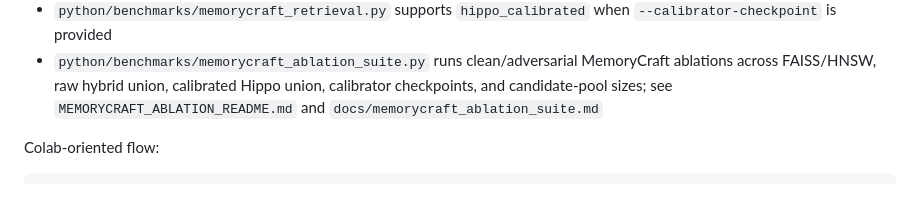
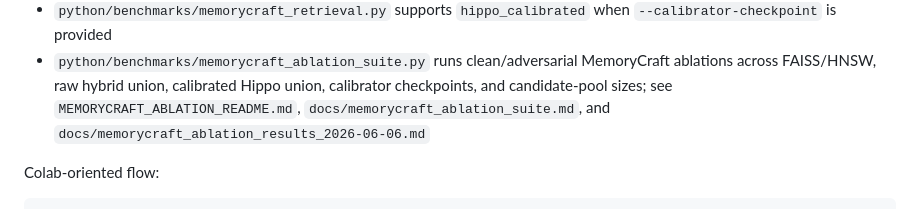
Before and after one commit to CameronBadman/Hippo-Qwen, a Markdown page: README.md, the part around the change. GitHub-like rendering.

Commit message:
Document MemoryCraft ablation results

```diff
--- a/README.md
+++ b/README.md
@@ -167,7 +167,8 @@ Hippo calibration transformer:
 - `python/benchmarks/memorycraft_ablation_suite.py` runs clean/adversarial
   MemoryCraft ablations across FAISS/HNSW, raw hybrid union, calibrated Hippo
   union, calibrator checkpoints, and candidate-pool sizes; see
-  `MEMORYCRAFT_ABLATION_README.md` and `docs/memorycraft_ablation_suite.md`
+  `MEMORYCRAFT_ABLATION_README.md`, `docs/memorycraft_ablation_suite.md`, and
+  `docs/memorycraft_ablation_results_2026-06-06.md`
 
 Colab-oriented flow:
 
```
Also changed, not shown: docs/memorycraft_ablation_results_2026-06-06.md (added, +68 -0 lines).
